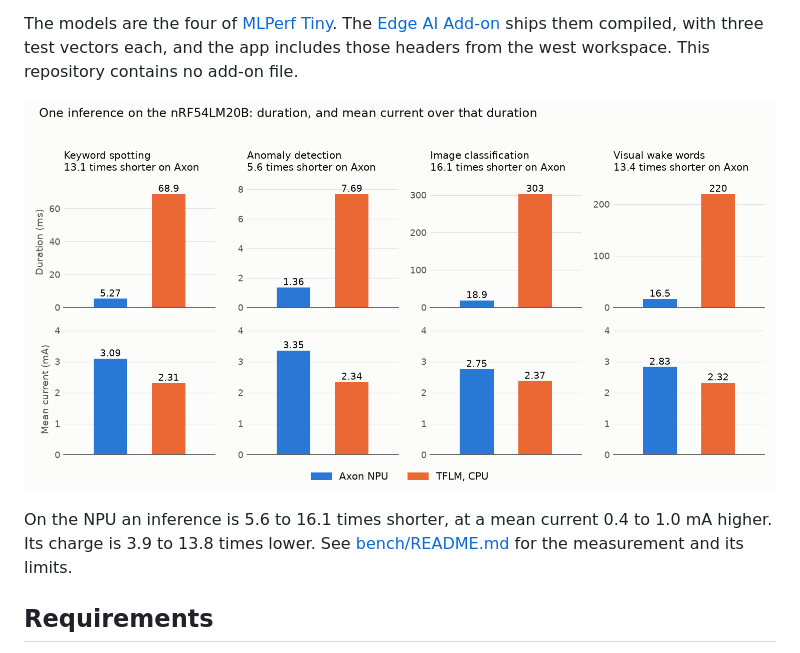
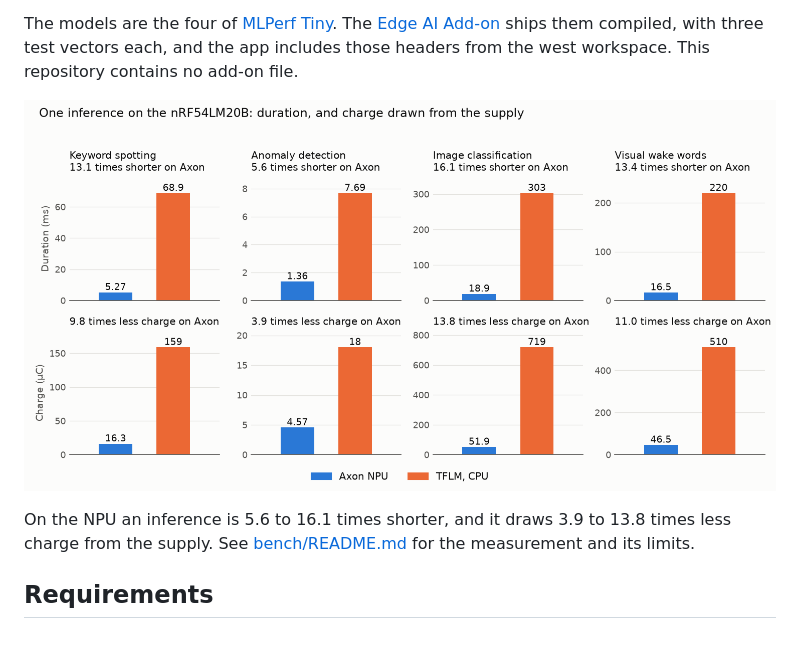
Before and after one commit to rdagher/axon-npu-demo, a Markdown page: README.md, the part around one of its changes. Rendered like a GitHub page; pictures changed too: bench/results/overview.png.

```diff
--- a/README.md
+++ b/README.md
@@ -11,5 +11,5 @@ The models are the four of [MLPerf Tiny](https://github.com/mlcommons/tiny). The
 
-On the NPU an inference is 5.6 to 16.1 times shorter, at a mean current 0.4 to 1.0 mA higher. Its charge is 3.9 to 13.8 times lower. See [bench/README.md](bench/README.md) for the measurement and its limits.
+On the NPU an inference is 5.6 to 16.1 times shorter, and it draws 3.9 to 13.8 times less charge from the supply. See [bench/README.md](bench/README.md) for the measurement and its limits.
 
 ## Requirements
 
```
Also changed, not shown: other parts of README.md (+1 -1 lines), bench/README.md (+16 -11 lines), 1 other file.
